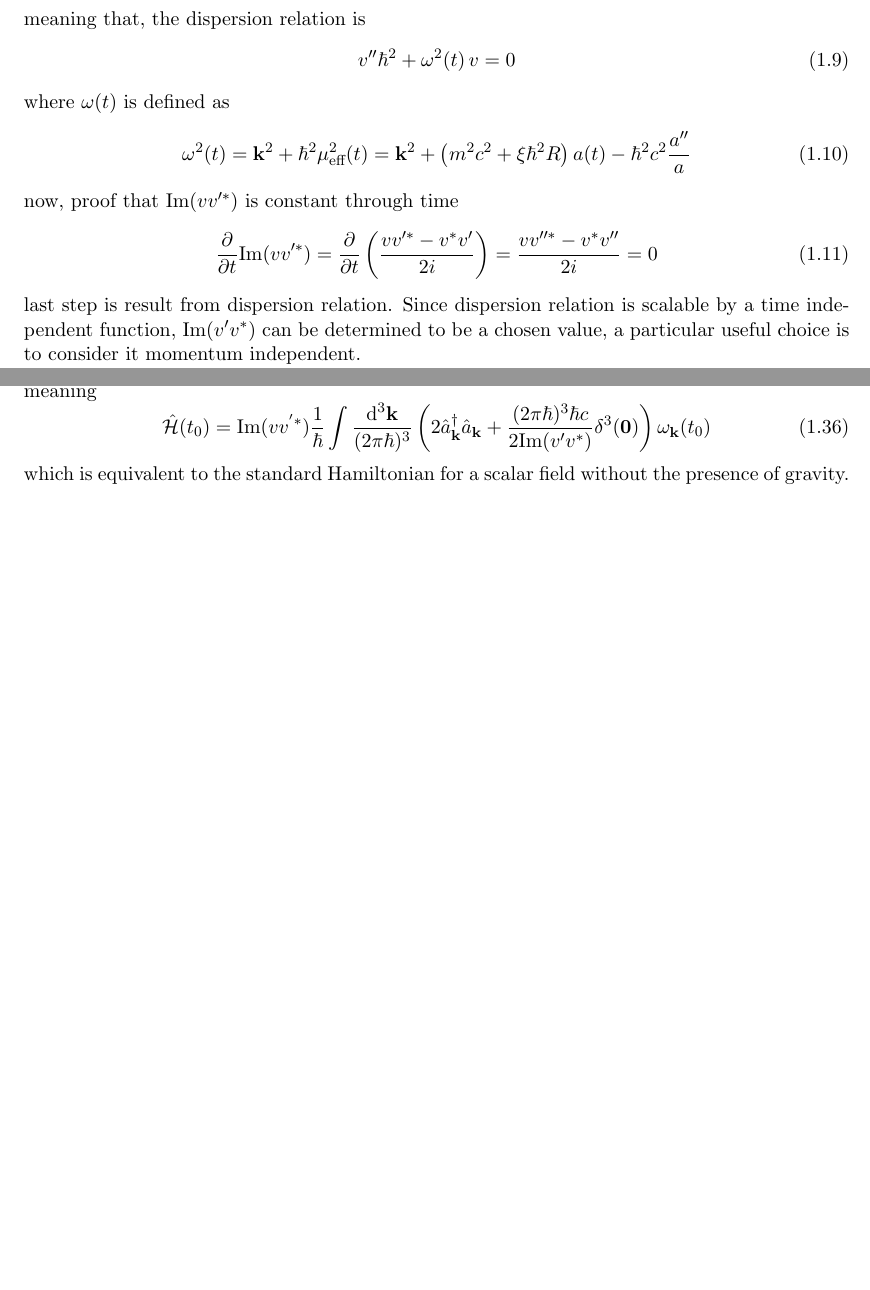
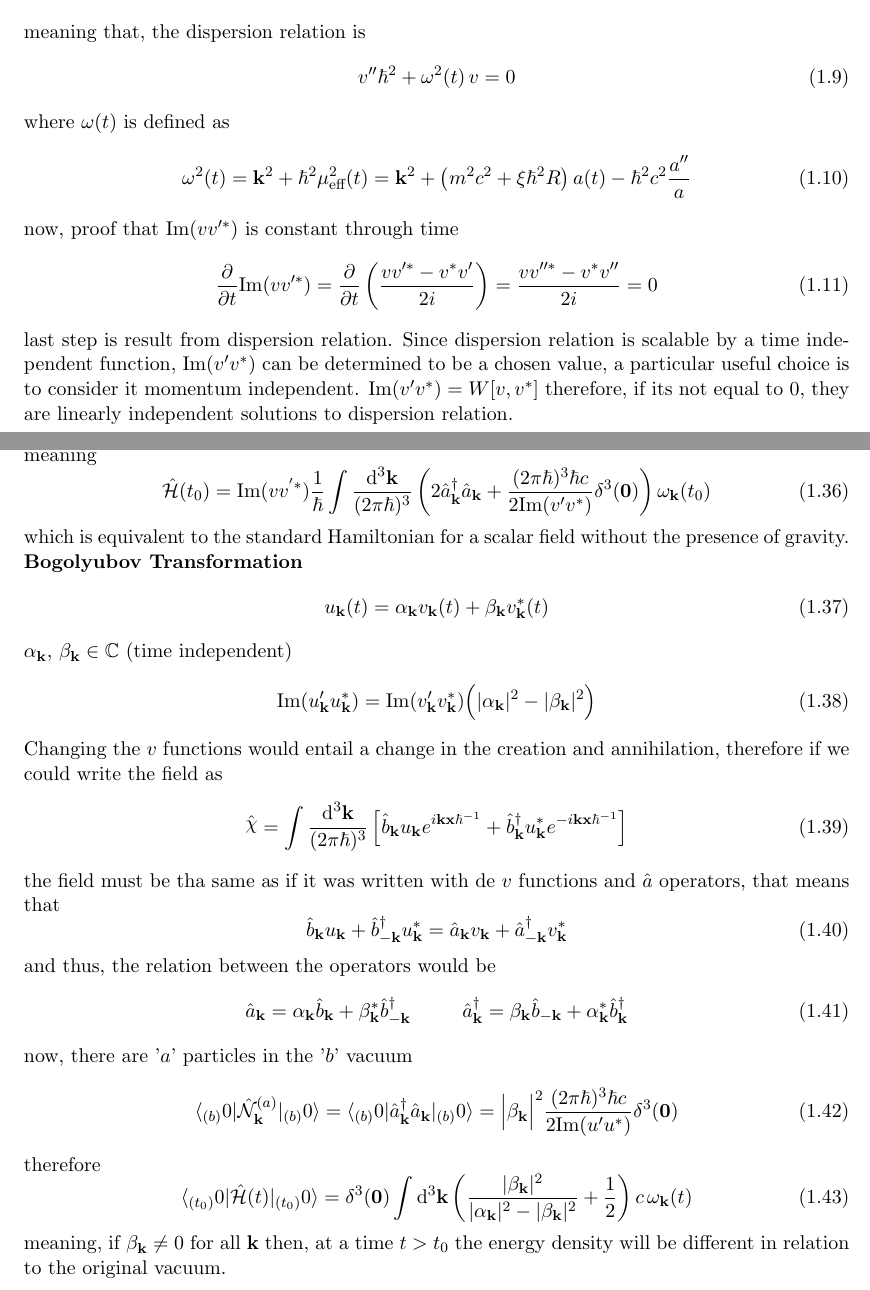
Before and after one commit to Cano-Jones/Master_Thesis, a LaTeX book (main.tex): two parts of pages 3 and 6 of 8, joined at a grey line, cut so that both start at the same text, the shorter picture padded with empty space. Compiled offline with pdfLaTeX.

Commit message:
Bogolyubov calculations

```diff
--- a/main.tex
+++ b/main.tex
@@ -68,7 +68,7 @@
 	\begin{equation}
 		\frac{\partial}{\partial t}\text{Im}(vv'^{*})=\frac{\partial}{\partial t}\left(\frac{vv'^{*}-v^{*}v'}{2i}\right)=\frac{vv''^*-v^{*}v''}{2i}=0
 	\end{equation}
-	last step is result from dispersion relation. Since dispersion relation is scalable by a time independent function, Im$(v'v^*)$ can be determined to be a chosen value, a particular useful choice is to consider it momentum independent.
+	last step is result from dispersion relation. Since dispersion relation is scalable by a time independent function, Im$(v'v^*)$ can be determined to be a chosen value, a particular useful choice is to consider it momentum independent. Im$(v'v^*)=W[v,v^*]$ therefore, if  its not equal to 0, they are linearly independent solutions to dispersion relation.
 
 
 
@@ -181,6 +181,35 @@
 		\hat{\mathcal{H}}(t_0)=\text{Im}(vv^{'*})\frac{1}{\hbar}\int\frac{\td^3\mathbf{k}}{(2\pi\hbar)^3}\left(2\hat{a}_\mathbf{k}^\dagger\hat{a}_\mathbf{k}+\frac{(2\pi\hbar)^3\hbar c}{2\text{Im}(v'v^*)}\delta^3(\mathbf{0})\right)\omega_\mathbf{k}(t_0)
 	\end{equation}
 	which is equivalent to the standard Hamiltonian for a scalar field without the presence of gravity.
+	\paragraph{Bogolyubov Transformation}
+	\begin{equation}
+		u_\mathbf{k}(t)=\alpha_\mathbf{k}v_\mathbf{k}(t)+\beta_\mathbf{k}v^*_\mathbf{k}(t)
+	\end{equation}
+	$\alpha_\mathbf{k},\,\beta_\mathbf{k}\in\mathbb{C}$ (time independent)
+	\begin{equation}
+		\text{Im}(u'_\mathbf{k}u^*_\mathbf{k})=\text{Im}(v'_\mathbf{k}v^*_\mathbf{k})\Big(|\alpha_\mathbf{k}|^2-|\beta_\mathbf{k}|^2\Big)
+	\end{equation}
+	Changing the $v$ functions would entail a change in the creation and annihilation, therefore if we could write the field as
+	\begin{equation}
+		\hat{\rchi}=\int\frac{\td^3\mathbf{k}}{(2\pi\hbar)^3}\left[\hat{b}_\mathbf{k}u_\mathbf{k}e^{i\mathbf{kx}\hbar^{-1}}+\hat{b}^\dagger_\mathbf{k}u^*_\mathbf{k}e^{-i\mathbf{kx}\hbar^{-1}}\right]
+	\end{equation}
+	the field must be tha same as if it was written with de $v$ functions and $\hat{a}$ operators, that means that
+	\begin{equation}
+		\hat{b}_\mathbf{k}u_\mathbf{k}+\hat{b}_{-\mathbf{k}}^\dagger u^*_\mathbf{k}=\hat{a}_\mathbf{k}v_\mathbf{k}+\hat{a}_{-\mathbf{k}}^\dagger v^*_\mathbf{k}
+	\end{equation}
+	and thus, the relation between the operators would be
+	\begin{equation}
+		\hat{a}_\mathbf{k}=\alpha_\mathbf{k}\hat{b}_\mathbf{k}+\beta_\mathbf{k}^*\hat{b}^\dagger_{-\mathbf{k}}\hspace{1.0cm}\hat{a}^\dagger_\mathbf{k}=\beta_\mathbf{k}\hat{b}_\mathbf{-k}+\alpha^*_\mathbf{k}\hat{b}^\dagger_{\mathbf{k}}
+	\end{equation}
+	now, there are '$a$' particles in the '$b$' vacuum
+	\begin{equation}
+		\langle_{(b)}0|\hat{\mathcal{N}}_\mathbf{k}^{(a)}|_{(b)}0\rangle=\langle_{(b)}0|\hat{a}^\dagger_\mathbf{k}\hat{a}_\mathbf{k}|_{(b)}0\rangle=\Big|\beta_\mathbf{k}\Big|^2\frac{(2\pi\hbar)^3\hbar c}{2\text{Im}(u'u^*)}\delta^3(\mathbf{0})
+	\end{equation}
+	therefore
+	\begin{equation}
+		\langle_{(t_0)}0|\hat{\mathcal{H}}(t)|_{(t_0)}0\rangle=\delta^3(\mathbf{0})\int\td^3\mathbf{k}\left(\frac{|\beta_\mathbf{k}|^2}{|\alpha_\mathbf{k}|^2-|\beta_\mathbf{k}|^2}+\frac{ 1}{2}\right)c\,\omega_\mathbf{k}(t)
+	\end{equation}
+	meaning, if $\beta_\mathbf{k}\not=0$ for all $\mathbf{k}$ then, at a time $t>t_0$ the energy density will be different in relation to the original vacuum.
 	%%%%%%%%%%%%%%%%%%%%%%%%%%%%%%%%%%%%%%%%%%%%%%%%%%%%%%%%%%%%%%%%%%%%%%%%%%%%%%%%%%%%%%%%%%%
 	%%%%%%%%%%%%%%%%%%%%%%%%%%%%%%%%%%%%%%BACKMATTER%%%%%%%%%%%%%%%%%%%%%%%%%%%%%%%%%%%%%%%%%%%
 	%%%%%%%%%%%%%%%%%%%%%%%%%%%%%%%%%%%%%%%%%%%%%%%%%%%%%%%%%%%%%%%%%%%%%%%%%%%%%%%%%%%%%%%%%%%
```
Also changed, not shown: main.pdf.
